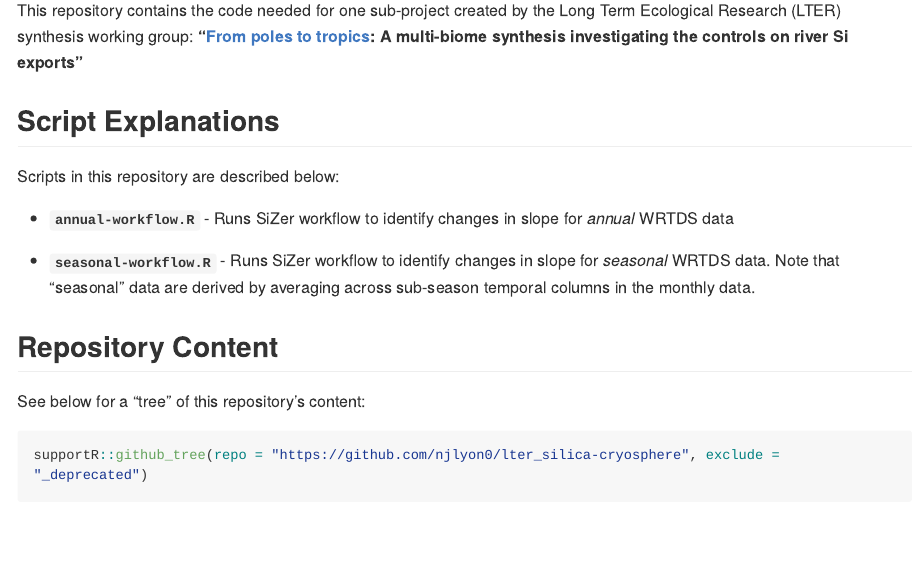
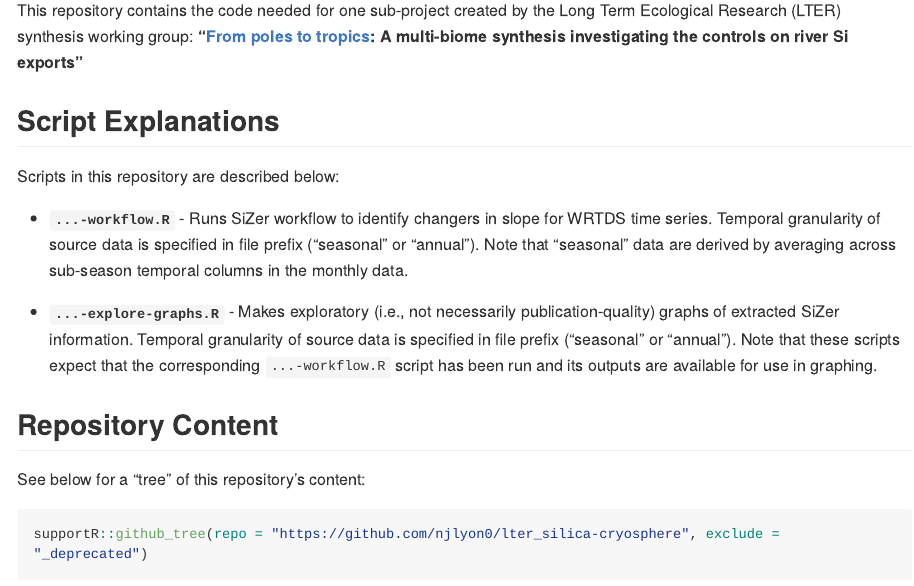
Before and after one commit to njlyon0/lter_silica-high-latitude, an R Markdown document (README.Rmd): the page in a window 1100 px wide, from 270 px down. The pictures show the output file README.md that the author committed with the source, drawn offline in the style of GitHub; long lines of code are wrapped.

Commit message:
Updated README with new script explanations

```diff
--- a/README.Rmd
+++ b/README.Rmd
@@ -16,9 +16,9 @@ This repository contains the code needed for one sub-project created by the Long
 
 Scripts in this repository are described below:
 
-- **`annual-workflow.R`** - Runs SiZer workflow to identify changes in slope for _annual_ WRTDS data
+- **`...-workflow.R`** - Runs SiZer workflow to identify changers in slope for WRTDS time series. Temporal granularity of source data is specified in file prefix ("seasonal" or "annual"). Note that "seasonal" data are derived by averaging across sub-season temporal columns in the monthly data.
 
-- **`seasonal-workflow.R`** - Runs SiZer workflow to identify changes in slope for _seasonal_ WRTDS data. Note that "seasonal" data are derived by averaging across sub-season temporal columns in the monthly data.
+- **`...-explore-graphs.R`** - Makes exploratory (i.e., not necessarily publication-quality) graphs of extracted SiZer information. Temporal granularity of source data is specified in file prefix ("seasonal" or "annual"). Note that these scripts expect that the corresponding `...-workflow.R` script has been run and its outputs are available for use in graphing.
 
 ## Repository Content
 
```
Also changed, not shown: README.md.
